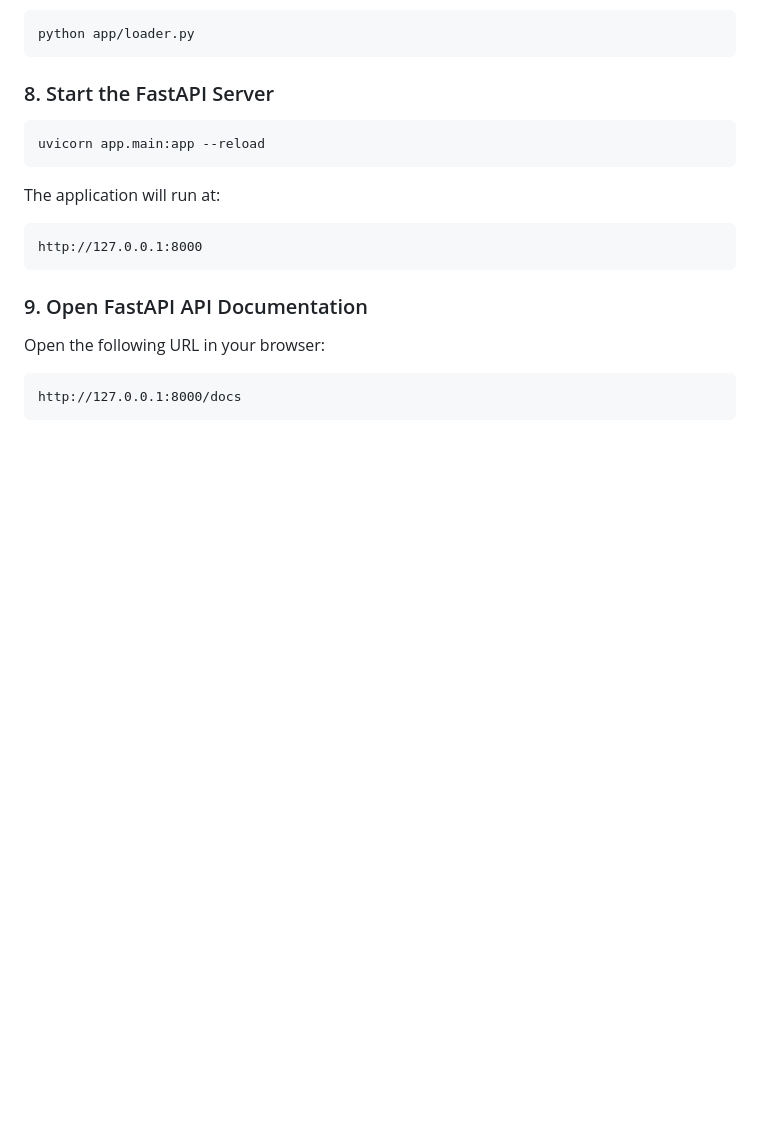
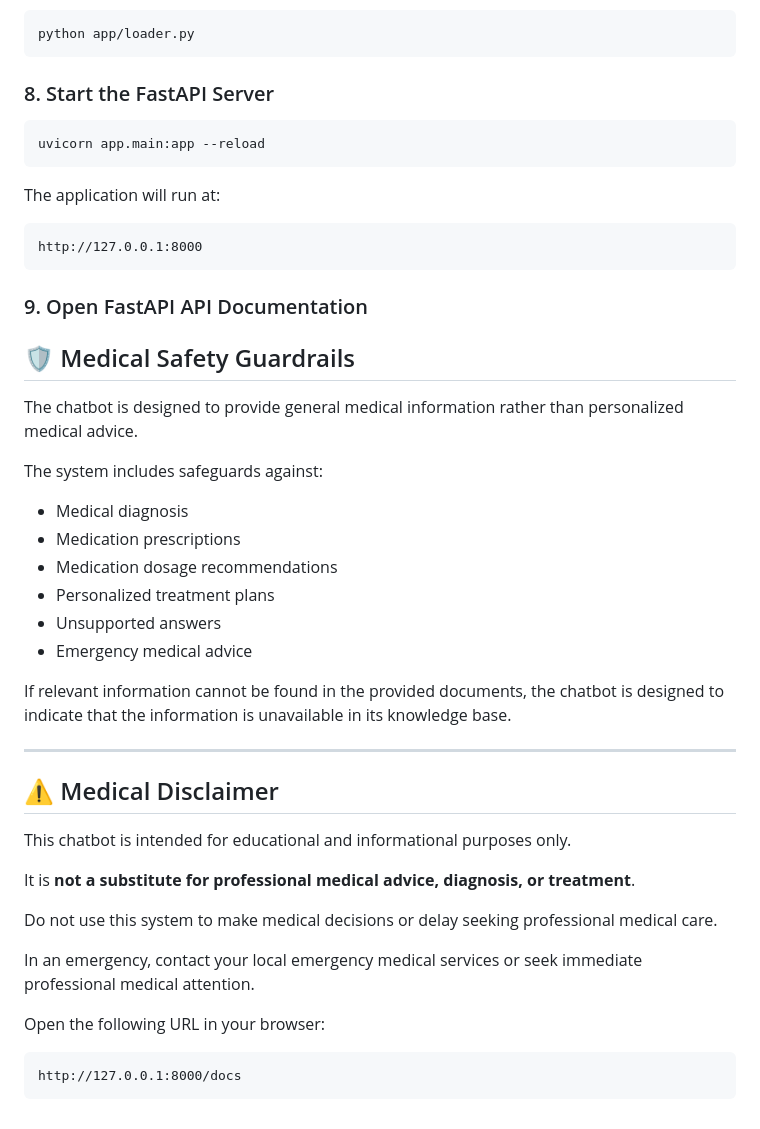
Before and after one commit to Shiivvaammm/Medical-Chatbot-RAG-based-AI-System, a Markdown page: README.md, the part around the change. GitHub-like rendering; blank space fills up the shorter version.

Commit message:
Enhance README with medical safety and disclaimer sections
Added sections on medical safety guardrails and disclaimer to clarify the chatbot's purpose and limitations.

````diff
--- a/README.md
+++ b/README.md
@@ -196,6 +196,33 @@ http://127.0.0.1:8000
 
 ### 9. Open FastAPI API Documentation
 
+## 🛡️ Medical Safety Guardrails
+
+The chatbot is designed to provide general medical information rather than personalized medical advice.
+
+The system includes safeguards against:
+
+- Medical diagnosis
+- Medication prescriptions
+- Medication dosage recommendations
+- Personalized treatment plans
+- Unsupported answers
+- Emergency medical advice
+
+If relevant information cannot be found in the provided documents, the chatbot is designed to indicate that the information is unavailable in its knowledge base.
+
+---
+
+## ⚠️ Medical Disclaimer
+
+This chatbot is intended for educational and informational purposes only.
+
+It is **not a substitute for professional medical advice, diagnosis, or treatment**.
+
+Do not use this system to make medical decisions or delay seeking professional medical care.
+
+In an emergency, contact your local emergency medical services or seek immediate professional medical attention.
+
 Open the following URL in your browser:
 
 ```text
````
